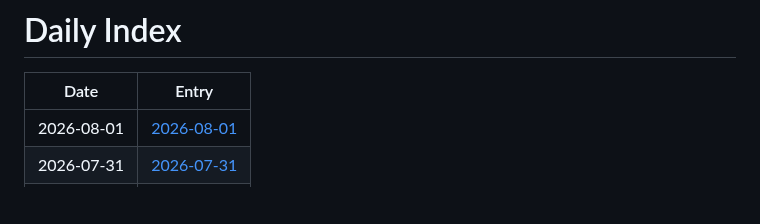
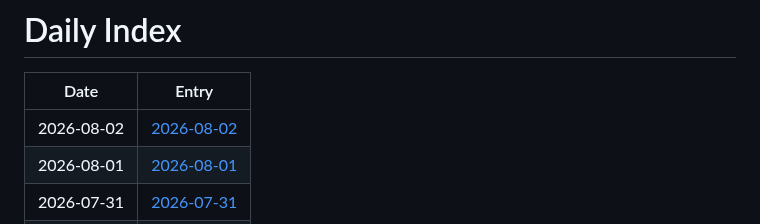
Before and after one commit to jay87406/code-arena, a Markdown page: github-daily-pulse/logs/INDEX.md, the part around the change. Rendered like a GitHub page; blank space fills up the shorter version.

Commit message:
chore: daily pulse update

```diff
--- a/github-daily-pulse/logs/INDEX.md
+++ b/github-daily-pulse/logs/INDEX.md
@@ -2,6 +2,7 @@
 
 | Date | Entry |
 |---|---|
+| 2026-08-02 | [2026-08-02](logs/2026-08/2026-08-02.md) |
 | 2026-08-01 | [2026-08-01](logs/2026-08/2026-08-01.md) |
 | 2026-07-31 | [2026-07-31](logs/2026-07/2026-07-31.md) |
 | 2026-07-30 | [2026-07-30](logs/2026-07/2026-07-30.md) |
```
Also changed, not shown: 1 other file.
